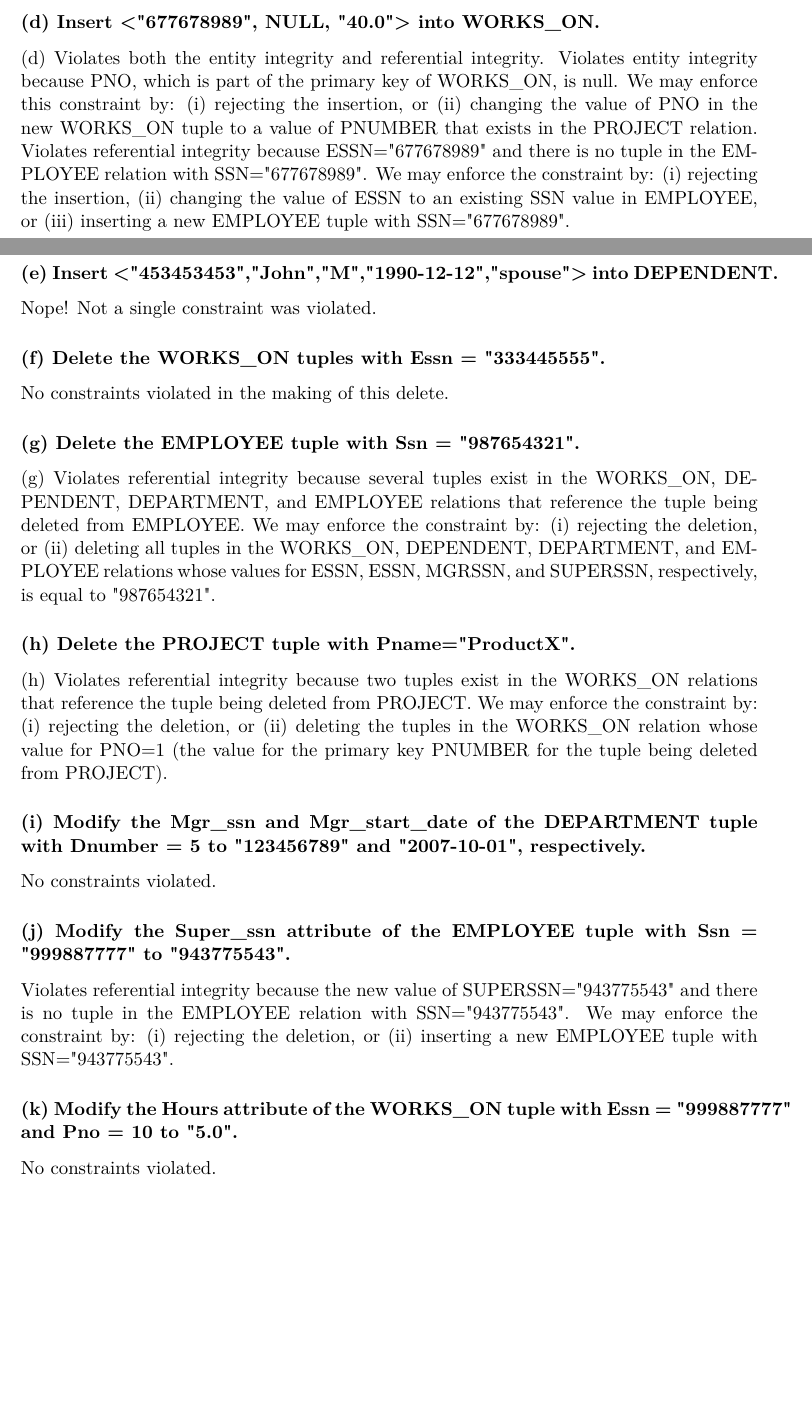
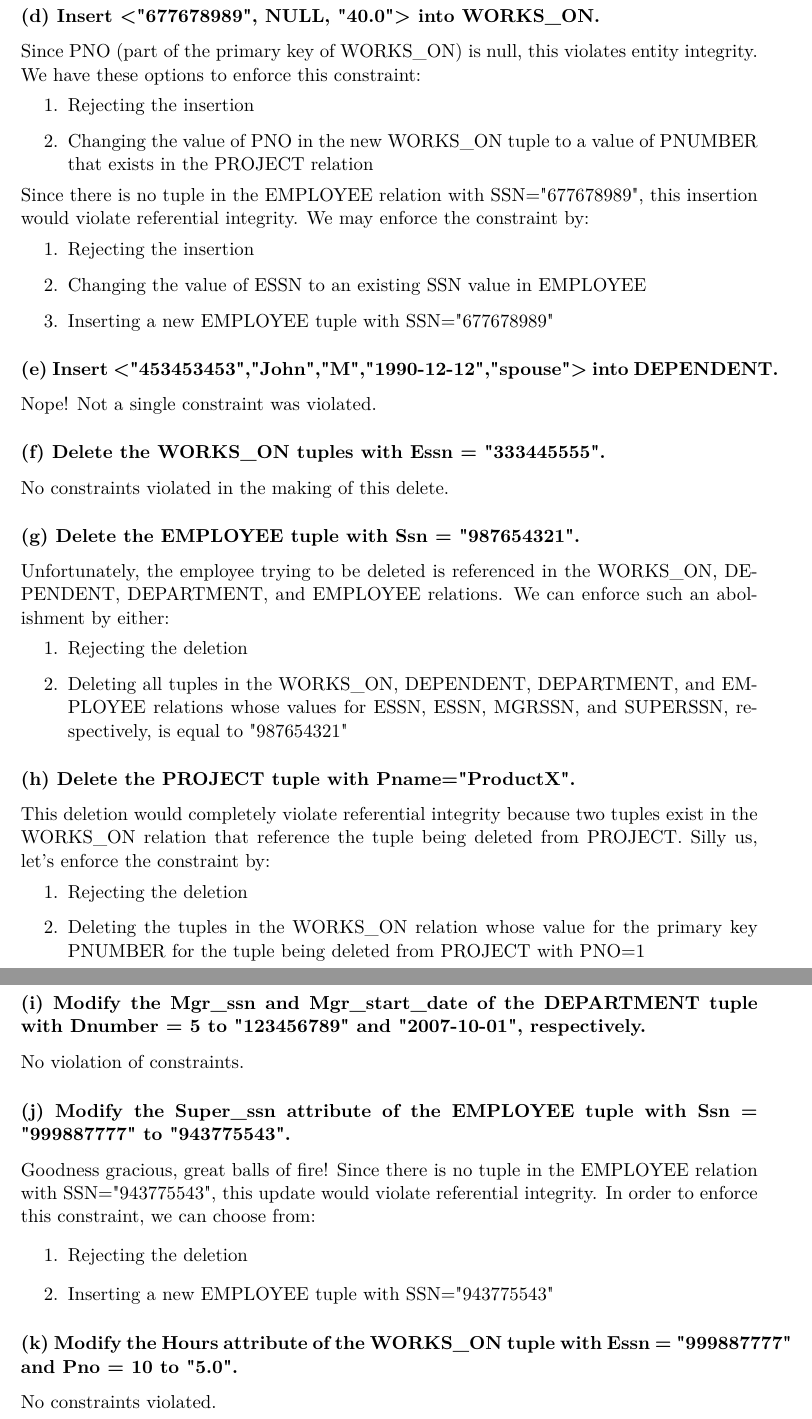
Before and after one commit to frodosamoa/cmsi486, a LaTeX problem sheet (exercises/exercises.tex, which reads exercises/chapter-3.tex, exercises/chapters/chapter-3.tex): two parts of pages 4 and 5 of 10 before the commit and two parts of pages 5 and 6 of 17 after it, joined at a grey line, cut so that both start at the same text, the shorter picture padded with empty space. Compiled offline with pdfLaTeX.

Commit message:
refactoring of structure of chapter files, updated main document to reflect that change

```diff
--- a/exercises/chapter-3.tex
+++ /dev/null
@@ -13,23 +0,0 @@ in the new DEPARTMENT tuple to a value that does not violate the key constraint.
-\subsubsection*{(d) Insert <"677678989", NULL, "40.0"> into WORKS\_ON.}
-(d) Violates both the entity integrity and referential integrity. Violates entity integrity because PNO, which is part of the primary key of WORKS\_ON, is null. We may enforce this constraint by: (i) rejecting the insertion, or (ii) changing the value of PNO in the new WORKS\_ON tuple to a value of PNUMBER that exists in the PROJECT relation. Violates referential integrity because ESSN="677678989" and there is no tuple in the EMPLOYEE relation with SSN="677678989". We may enforce the constraint by: (i) rejecting the insertion, (ii) changing the value of ESSN to an existing SSN value in EMPLOYEE, or (iii) inserting a new EMPLOYEE tuple with SSN="677678989".
-
-\subsubsection*{(e) Insert <"453453453","John","M","1990-12-12","spouse"> into DEPENDENT.}
-Nope! Not a single constraint was violated.
-
-\subsubsection*{(f) Delete the WORKS\_ON tuples with Essn = "333445555".}
-No constraints violated in the making of this delete.
-
-\subsubsection*{(g) Delete the EMPLOYEE tuple with Ssn = "987654321".}
-(g) Violates referential integrity because several tuples exist in the WORKS\_ON, DEPENDENT, DEPARTMENT, and EMPLOYEE relations that reference the tuple being deleted from EMPLOYEE. We may enforce the constraint by: (i) rejecting the deletion, or (ii) deleting all tuples in the WORKS\_ON, DEPENDENT, DEPARTMENT, and EMPLOYEE relations whose values for ESSN, ESSN, MGRSSN, and SUPERSSN, respectively, is equal to "987654321".
-
-\subsubsection*{(h) Delete the PROJECT tuple with Pname="ProductX".}
-(h) Violates referential integrity because two tuples exist in the WORKS\_ON relations that reference the tuple being deleted from PROJECT. We may enforce the constraint by: (i) rejecting the deletion, or (ii) deleting the tuples in the WORKS\_ON relation whose value for PNO=1 (the value for the primary key PNUMBER for the tuple being deleted from PROJECT).
-
-\subsubsection*{(i) Modify the Mgr\_ssn and Mgr\_start\_date of the DEPARTMENT tuple with Dnumber = 5 to "123456789" and "2007-10-01", respectively.}
-No constraints violated.
-
-\subsubsection*{(j) Modify the Super\_ssn attribute of the EMPLOYEE tuple with Ssn = "999887777" to "943775543".}
-Violates referential integrity because the new value of SUPERSSN="943775543" and there is no tuple in the EMPLOYEE relation with SSN="943775543". We may enforce the constraint by: (i) rejecting the deletion, or (ii) inserting a new EMPLOYEE tuple with SSN="943775543".
-
-\subsubsection*{(k) Modify the Hours attribute of the WORKS\_ON tuple with Essn = "999887777" and Pno = 10 to "5.0".}
-No constraints violated.
--- /dev/null
+++ b/exercises/chapters/chapter-3.tex
@@ -0,0 +30,45 @@
+\subsubsection*{(d) Insert <"677678989", NULL, "40.0"> into WORKS\_ON.}
+Since PNO (part of the primary key of WORKS\_ON) is null, this violates entity integrity. We have these options to enforce this constraint:
+\begin{enumerate}
+\item Rejecting the insertion
+\item Changing the value of PNO in the new WORKS\_ON tuple to a value of PNUMBER that exists in the PROJECT relation
+\end{enumerate}
+Since there is no tuple in the EMPLOYEE relation with SSN="677678989", this insertion would violate referential integrity. We may enforce the constraint by:
+\begin{enumerate}
+\item Rejecting the insertion
+\item Changing the value of ESSN to an existing SSN value in EMPLOYEE
+\item Inserting a new EMPLOYEE tuple with SSN="677678989"
+\end{enumerate}
+
+\subsubsection*{(e) Insert <"453453453","John","M","1990-12-12","spouse"> into DEPENDENT.}
+Nope! Not a single constraint was violated.
+
+\subsubsection*{(f) Delete the WORKS\_ON tuples with Essn = "333445555".}
+No constraints violated in the making of this delete.
+
+\subsubsection*{(g) Delete the EMPLOYEE tuple with Ssn = "987654321".}
+Unfortunately, the employee trying to be deleted is referenced in the WORKS\_ON, DEPENDENT, DEPARTMENT, and EMPLOYEE relations. We can enforce such an abolishment by either:
+\begin{enumerate}
+\item Rejecting the deletion
+\item Deleting all tuples in the WORKS\_ON, DEPENDENT, DEPARTMENT, and EMPLOYEE relations whose values for ESSN, ESSN, MGRSSN, and SUPERSSN, respectively, is equal to "987654321"
+\end{enumerate}
+
+\subsubsection*{(h) Delete the PROJECT tuple with Pname="ProductX".}
+This deletion would completely violate referential integrity because two tuples exist in the WORKS\_ON relation that reference the tuple being deleted from PROJECT. Silly us,  let's enforce the constraint by:
+\begin{enumerate}
+\item Rejecting the deletion
+\item Deleting the tuples in the WORKS\_ON relation whose value for the primary key PNUMBER for the tuple being deleted from PROJECT with PNO=1
+\end{enumerate}
+
+\subsubsection*{(i) Modify the Mgr\_ssn and Mgr\_start\_date of the DEPARTMENT tuple with Dnumber = 5 to "123456789" and "2007-10-01", respectively.}
+No violation of constraints.
+
+\subsubsection*{(j) Modify the Super\_ssn attribute of the EMPLOYEE tuple with Ssn = "999887777" to "943775543".}
+Goodness gracious, great balls of fire! Since there is no tuple in the EMPLOYEE relation with SSN="943775543", this update would violate referential integrity. In order to enforce this constraint, we can choose from:
+\begin{enumerate}
+\item Rejecting the deletion
+\item Inserting a new EMPLOYEE tuple with SSN="943775543"
+\end{enumerate}
+
+\subsubsection*{(k) Modify the Hours attribute of the WORKS\_ON tuple with Essn = "999887777" and Pno = 10 to "5.0".}
+No constraints violated.
--- a/exercises/exercises.tex
+++ b/exercises/exercises.tex
@@ -27,5 +27,5 @@ I selected around 40 questions from the 6$^{th}$ edition of \textit{Fundamentals
 \pagebreak
 
-\input{chapter-3.tex}
+\input{chapters/chapter-3.tex}
 \pagebreak
 
```
Also changed, not shown: exercises/chapters/chapter-10.tex (added, +1 -0 lines), exercises/chapters/chapter-4.tex (added, +1 -0 lines), exercises/chapters/chapter-5.tex (added, +1 -0 lines), exercises/chapters/chapter-7.tex (added, +1 -0 lines), exercises/chapters/chapter-8.tex (added, +1 -0 lines), exercises/chapters/chapter-9.tex (added, +1 -0 lines), exercises/chapters/chapter-1.tex (renamed from exercises/chapter-1.tex), exercises/chapters/chapter-2.tex (renamed from exercises/chapter-2.tex), exercises/chapters/chapter-6.tex (renamed from exercises/chapter-6.tex), exercises/exercises.pdf, exercises/chapter-3.tex (12 more changed lines), exercises/chapters/chapter-3.tex (29 more changed lines), exercises/exercises.tex (32 more changed lines).
